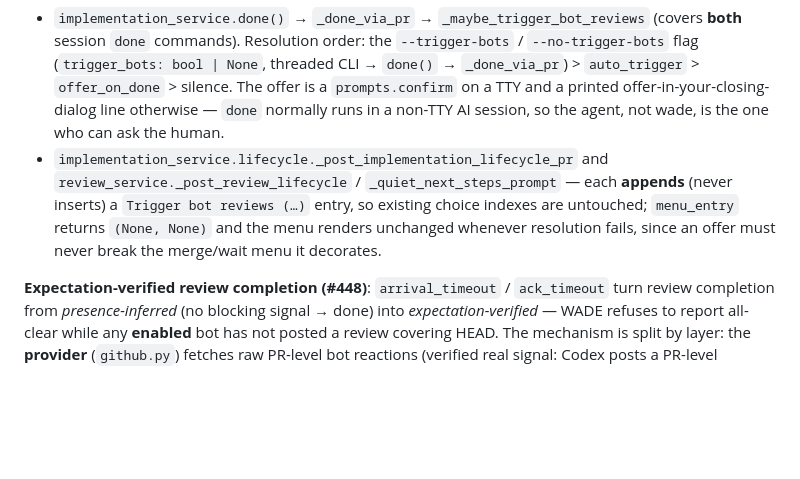
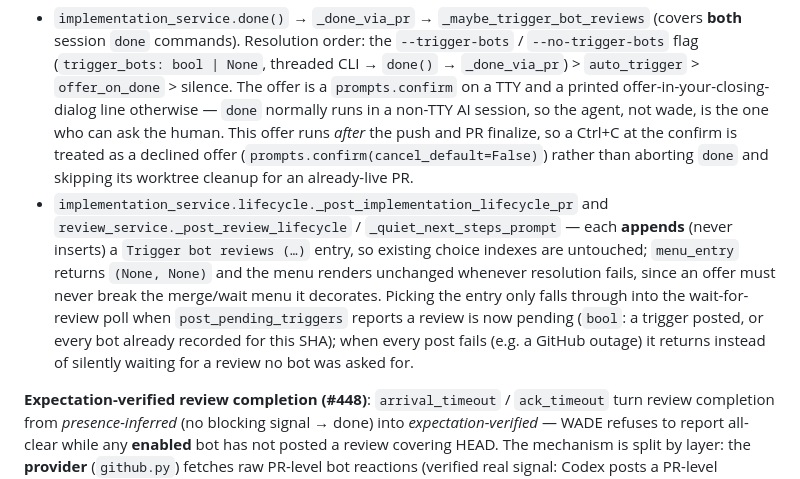
Before and after one commit to ivanviragine/wade, a Markdown page: docs/dev/architecture.md, the part around the change. Rendered like a GitHub page; blank space fills up the shorter version.

Commit message:
docs: note bot-trigger offer cancel handling and menu wait guard

```diff
--- a/docs/dev/architecture.md
+++ b/docs/dev/architecture.md
@@ -773,12 +773,19 @@ Consumers, all fed from that one module:
   silence. The offer is a `prompts.confirm` on a TTY and a printed
   offer-in-your-closing-dialog line otherwise — `done` normally runs in a
   non-TTY AI session, so the agent, not wade, is the one who can ask the human.
+  This offer runs *after* the push and PR finalize, so a Ctrl+C at the confirm is
+  treated as a declined offer (`prompts.confirm(cancel_default=False)`) rather
+  than aborting `done` and skipping its worktree cleanup for an already-live PR.
 - `implementation_service.lifecycle._post_implementation_lifecycle_pr` and
   `review_service._post_review_lifecycle` / `_quiet_next_steps_prompt` — each
   **appends** (never inserts) a `Trigger bot reviews (…)` entry, so existing
   choice indexes are untouched; `menu_entry` returns `(None, None)` and the menu
   renders unchanged whenever resolution fails, since an offer must never break
-  the merge/wait menu it decorates.
+  the merge/wait menu it decorates. Picking the entry only falls through into the
+  wait-for-review poll when `post_pending_triggers` reports a review is now
+  pending (`bool`: a trigger posted, or every bot already recorded for this SHA);
+  when every post fails (e.g. a GitHub outage) it returns instead of silently
+  waiting for a review no bot was asked for.
 
 **Expectation-verified review completion (#448)**: `arrival_timeout` / `ack_timeout`
 turn review completion from *presence-inferred* (no blocking signal → done) into
```
